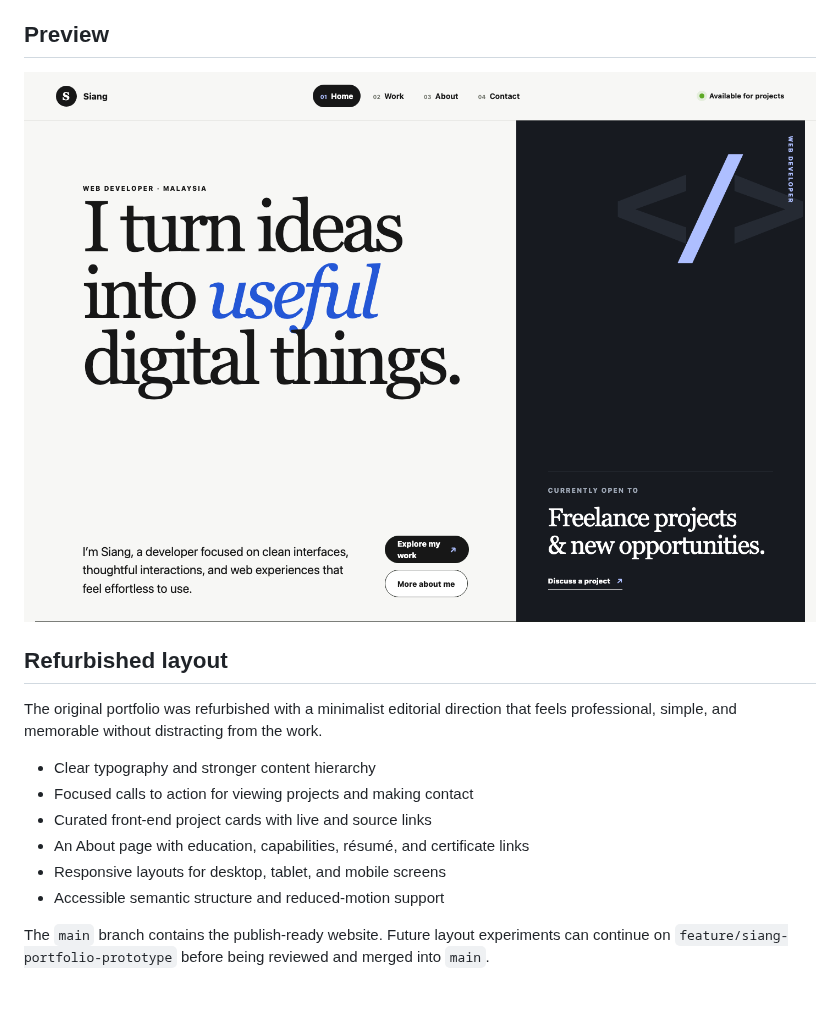
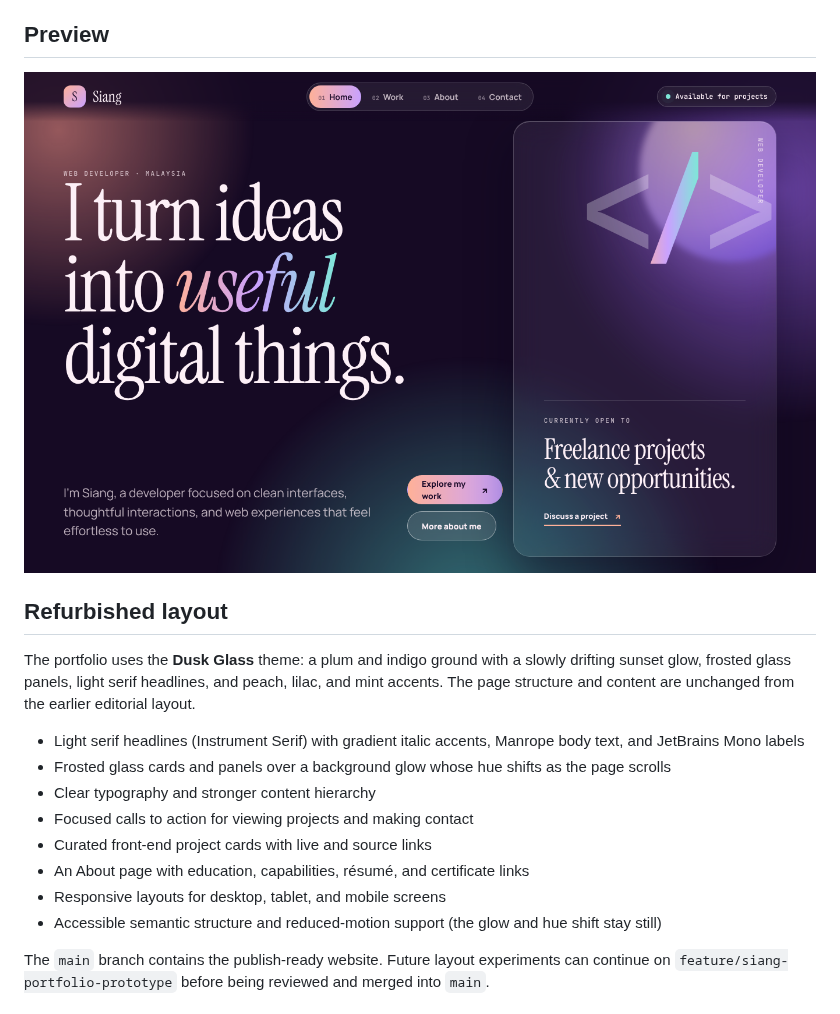
Before and after one commit to nicholasT27/portfolio_website, a Markdown page: README.md, the part around the change. Drawn GitHub-style; pictures changed too: docs/home-layout.png.

```diff
--- a/README.md
+++ b/README.md
@@ -8,14 +8,16 @@ A responsive SvelteKit portfolio for Siang. It is designed to present his front-
 
 ## Refurbished layout
 
-The original portfolio was refurbished with a minimalist editorial direction that feels professional, simple, and memorable without distracting from the work.
+The portfolio uses the **Dusk Glass** theme: a plum and indigo ground with a slowly drifting sunset glow, frosted glass panels, light serif headlines, and peach, lilac, and mint accents. The page structure and content are unchanged from the earlier editorial layout.
 
+- Light serif headlines (Instrument Serif) with gradient italic accents, Manrope body text, and JetBrains Mono labels
+- Frosted glass cards and panels over a background glow whose hue shifts as the page scrolls
 - Clear typography and stronger content hierarchy
 - Focused calls to action for viewing projects and making contact
 - Curated front-end project cards with live and source links
 - An About page with education, capabilities, résumé, and certificate links
 - Responsive layouts for desktop, tablet, and mobile screens
-- Accessible semantic structure and reduced-motion support
+- Accessible semantic structure and reduced-motion support (the glow and hue shift stay still)
 
 The `main` branch contains the publish-ready website. Future layout experiments can continue on `feature/siang-portfolio-prototype` before being reviewed and merged into `main`.
 
```
Also changed, not shown: 3 other files.
